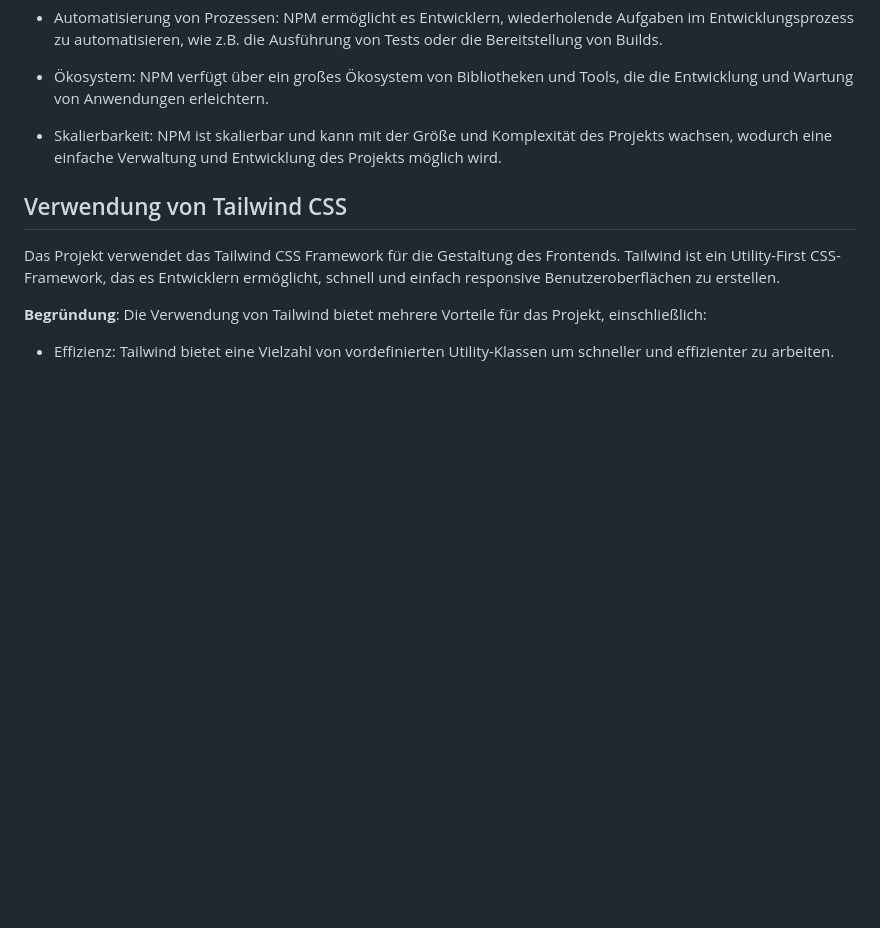
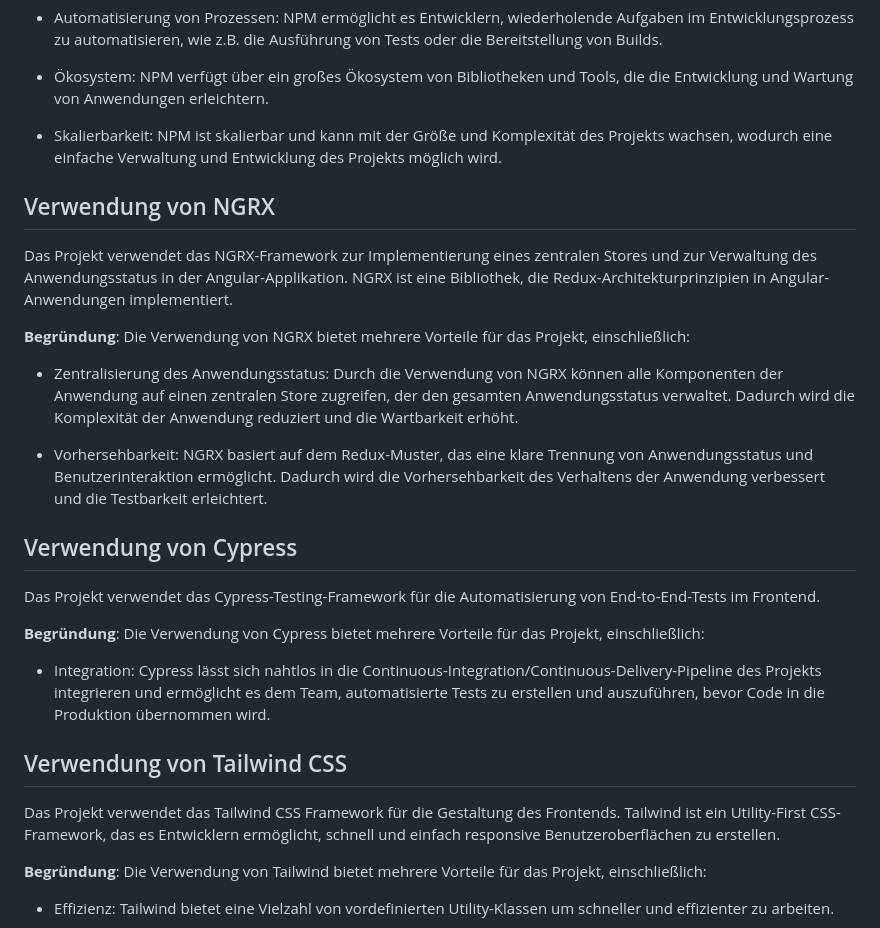
Before and after one commit to party-time-2/party-time, a Markdown page: docs/Design-Entscheidungen/design-entscheidungen.md, the part around the change. GitHub-like rendering; blank space fills up the shorter version.

Commit message:
Add missing Design Elements

```diff
--- a/docs/Design-Entscheidungen/design-entscheidungen.md
+++ b/docs/Design-Entscheidungen/design-entscheidungen.md
@@ -121,6 +121,26 @@ Die Verwendung von NPM bietet mehrere Vorteile für das Projekt, einschließlich
 
 - Skalierbarkeit: NPM ist skalierbar und kann mit der Größe und Komplexität des Projekts wachsen, wodurch eine einfache Verwaltung und Entwicklung des Projekts möglich wird.
 
+## Verwendung von NGRX
+
+Das Projekt verwendet das NGRX-Framework zur Implementierung eines zentralen Stores und zur Verwaltung des Anwendungsstatus in der Angular-Applikation. NGRX ist eine Bibliothek, die Redux-Architekturprinzipien in Angular-Anwendungen implementiert.
+
+**Begründung**:
+Die Verwendung von NGRX bietet mehrere Vorteile für das Projekt, einschließlich:
+
+- Zentralisierung des Anwendungsstatus: Durch die Verwendung von NGRX können alle Komponenten der Anwendung auf einen zentralen Store zugreifen, der den gesamten Anwendungsstatus verwaltet. Dadurch wird die Komplexität der Anwendung reduziert und die Wartbarkeit erhöht.
+
+- Vorhersehbarkeit: NGRX basiert auf dem Redux-Muster, das eine klare Trennung von Anwendungsstatus und Benutzerinteraktion ermöglicht. Dadurch wird die Vorhersehbarkeit des Verhaltens der Anwendung verbessert und die Testbarkeit erleichtert.
+
+## Verwendung von Cypress
+
+Das Projekt verwendet das Cypress-Testing-Framework für die Automatisierung von End-to-End-Tests im Frontend.
+
+**Begründung**:
+Die Verwendung von Cypress bietet mehrere Vorteile für das Projekt, einschließlich:
+
+- Integration: Cypress lässt sich nahtlos in die Continuous-Integration/Continuous-Delivery-Pipeline des Projekts integrieren und ermöglicht es dem Team, automatisierte Tests zu erstellen und auszuführen, bevor Code in die Produktion übernommen wird.
+
 ## Verwendung von Tailwind CSS
 
 Das Projekt verwendet das Tailwind CSS Framework für die Gestaltung des Frontends. Tailwind ist ein Utility-First CSS-Framework, das es Entwicklern ermöglicht, schnell und einfach responsive Benutzeroberflächen zu erstellen.
```
